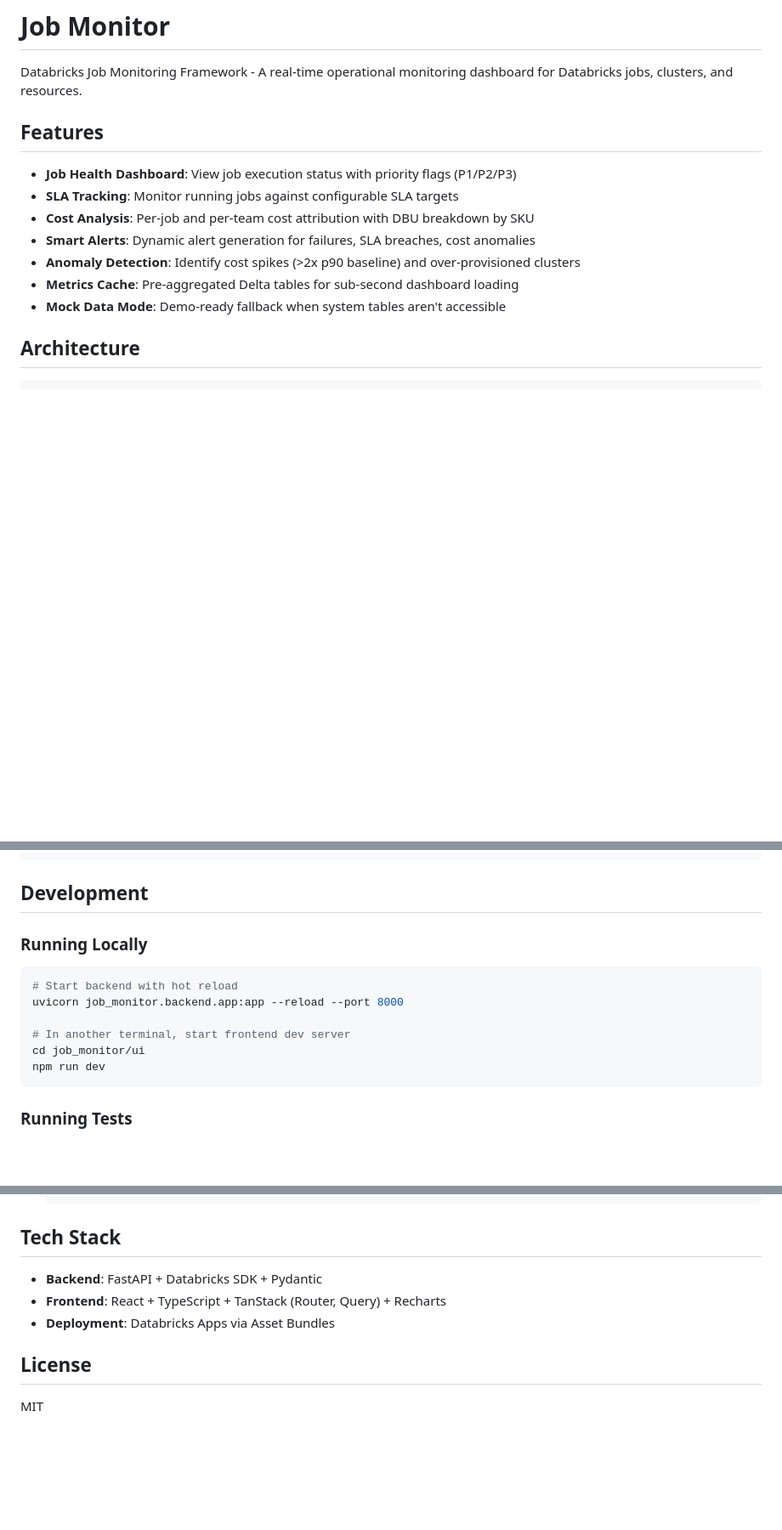
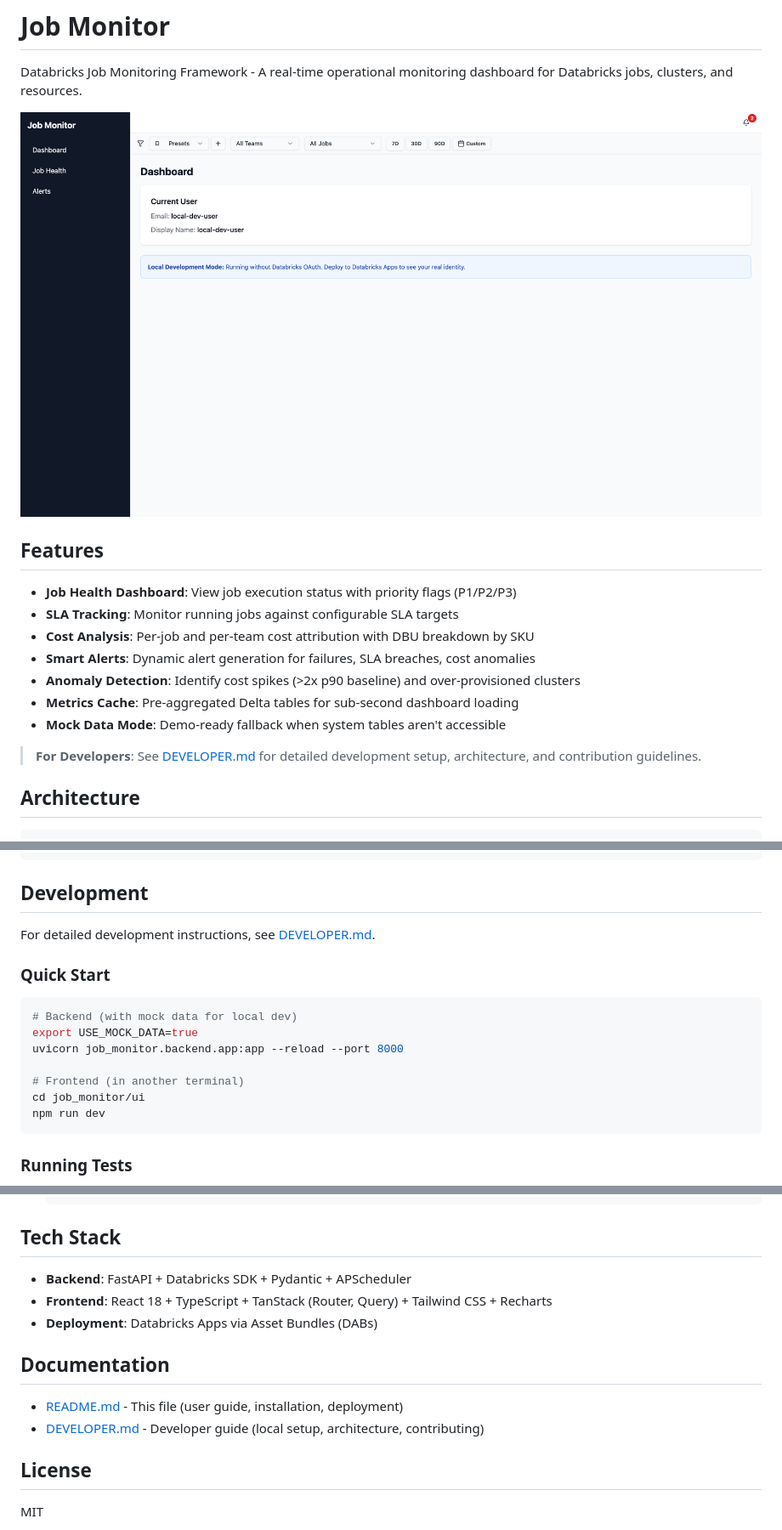
Before and after one commit to LaurentPRAT-DB/job_monitor, a Markdown page: README.md, 3 parts joined by grey strips. Shown at 85% size. Drawn GitHub-style; blank space fills up the shorter version.

````diff
--- a/README.md
+++ b/README.md
@@ -1,6 +1,8 @@
 # Job Monitor
 
 Databricks Job Monitoring Framework - A real-time operational monitoring dashboard for Databricks jobs, clusters, and resources.
+
+![Dashboard Screenshot](screenshot-dashboard.png)
 
 ## Features
 
@@ -11,6 +13,8 @@ Databricks Job Monitoring Framework - A real-time operational monitoring dashboa
 - **Anomaly Detection**: Identify cost spikes (>2x p90 baseline) and over-provisioned clusters
 - **Metrics Cache**: Pre-aggregated Delta tables for sub-second dashboard loading
 - **Mock Data Mode**: Demo-ready fallback when system tables aren't accessible
+
+> **For Developers**: See [DEVELOPER.md](DEVELOPER.md) for detailed development setup, architecture, and contribution guidelines.
 
 ## Architecture
 
@@ -354,13 +358,16 @@ databricks apps deploy job-monitor \
 
 ## Development
 
-### Running Locally
+For detailed development instructions, see [DEVELOPER.md](DEVELOPER.md).
+
+### Quick Start
 
 ```bash
-# Start backend with hot reload
+# Backend (with mock data for local dev)
+export USE_MOCK_DATA=true
 uvicorn job_monitor.backend.app:app --reload --port 8000
 
-# In another terminal, start frontend dev server
+# Frontend (in another terminal)
 cd job_monitor/ui
 npm run dev
 ```
@@ -476,9 +483,14 @@ pytest tests/
 
 ## Tech Stack
 
-- **Backend**: FastAPI + Databricks SDK + Pydantic
-- **Frontend**: React + TypeScript + TanStack (Router, Query) + Recharts
-- **Deployment**: Databricks Apps via Asset Bundles
+- **Backend**: FastAPI + Databricks SDK + Pydantic + APScheduler
+- **Frontend**: React 18 + TypeScript + TanStack (Router, Query) + Tailwind CSS + Recharts
+- **Deployment**: Databricks Apps via Asset Bundles (DABs)
+
+## Documentation
+
+- [README.md](README.md) - This file (user guide, installation, deployment)
+- [DEVELOPER.md](DEVELOPER.md) - Developer guide (local setup, architecture, contributing)
 
 ## License
 
````
Also changed, not shown: DEVELOPER.md (added, +437 -0 lines).
